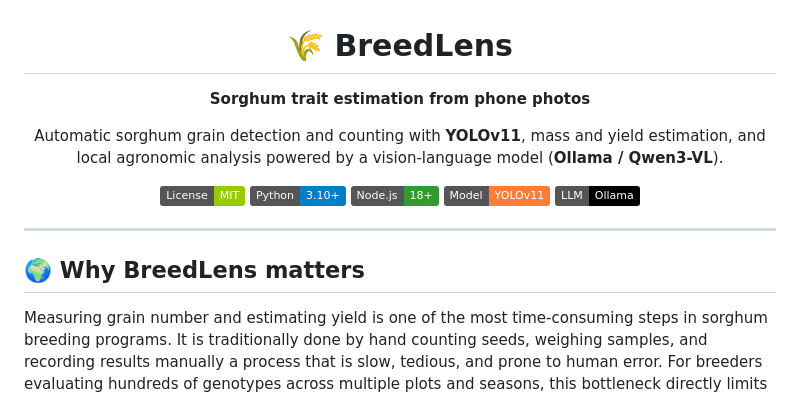
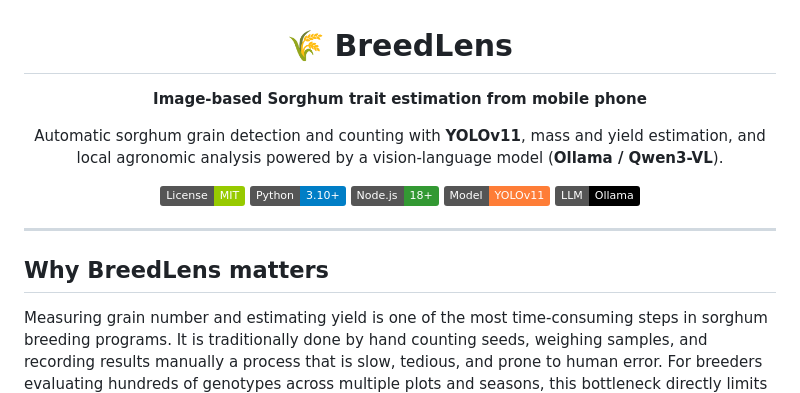
Before and after one commit to mmbaye/breedlens, a Markdown page: README.md, the part around one of its changes. GitHub-like rendering; badges without logos.

```diff
--- a/README.md
+++ b/README.md
@@ -2,7 +2,7 @@
 
 # 🌾 BreedLens
 
-**Sorghum trait estimation from phone photos**
+**Image-based Sorghum trait estimation from mobile phone**
 
 Automatic sorghum grain detection and counting with **YOLOv11**, mass and yield
 estimation, and local agronomic analysis powered by a vision-language model
@@ -18,7 +18,7 @@ estimation, and local agronomic analysis powered by a vision-language model
 
 ---
 
-## 🌍 Why BreedLens matters
+##  Why BreedLens matters
 
 Measuring grain number and estimating yield is one of the most time-consuming
 steps in sorghum breeding programs. It is traditionally done by hand  counting
```
Also changed, not shown: other parts of README.md (+25 -23 lines).
